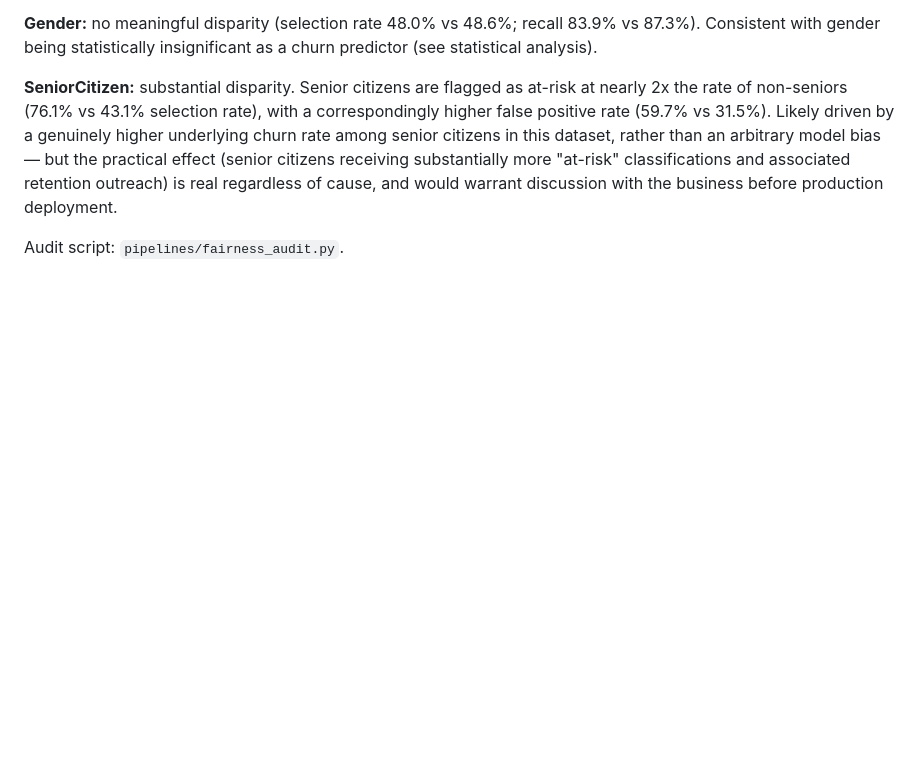
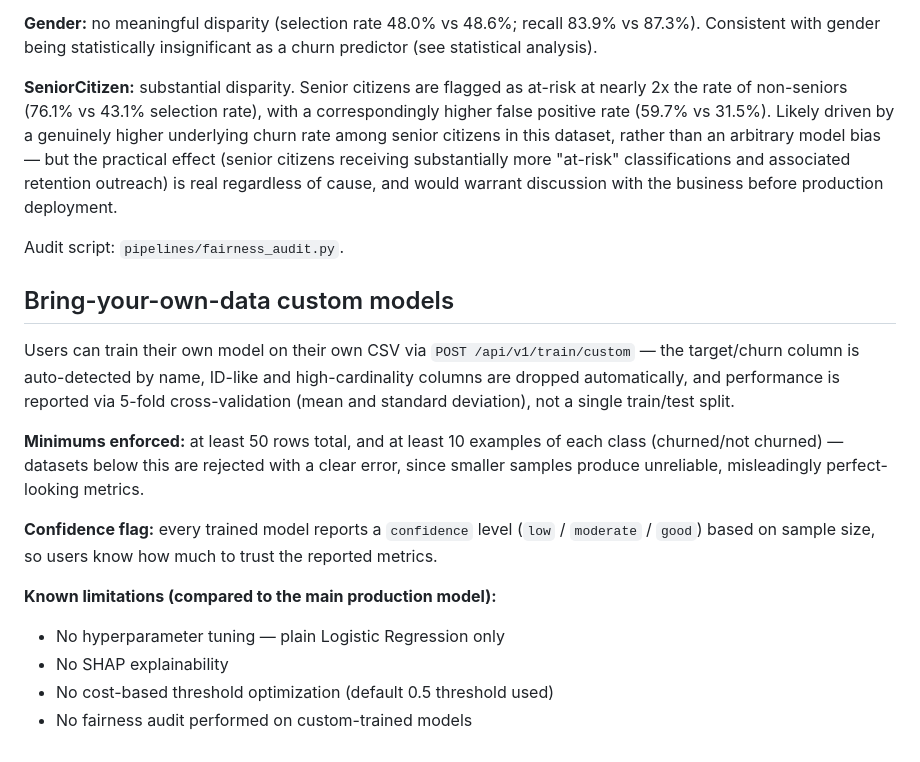
Before and after one commit to kharelpawan1-netizen/churn-intelligence-platform, a Markdown page: MODEL_CARD.md, the part around the change. GitHub-like rendering; blank space fills up the shorter version.

Commit message:
Document bring-your-own-data feature in model card

```diff
--- a/MODEL_CARD.md
+++ b/MODEL_CARD.md
@@ -35,3 +35,17 @@ Audited selection rate, recall, and false positive rate across `gender` and `Sen
 **SeniorCitizen:** substantial disparity. Senior citizens are flagged as at-risk at nearly 2x the rate of non-seniors (76.1% vs 43.1% selection rate), with a correspondingly higher false positive rate (59.7% vs 31.5%). Likely driven by a genuinely higher underlying churn rate among senior citizens in this dataset, rather than an arbitrary model bias — but the practical effect (senior citizens receiving substantially more "at-risk" classifications and associated retention outreach) is real regardless of cause, and would warrant discussion with the business before production deployment.
 
 Audit script: `pipelines/fairness_audit.py`.
+
+## Bring-your-own-data custom models
+
+Users can train their own model on their own CSV via `POST /api/v1/train/custom` — the target/churn column is auto-detected by name, ID-like and high-cardinality columns are dropped automatically, and performance is reported via 5-fold cross-validation (mean and standard deviation), not a single train/test split.
+
+**Minimums enforced:** at least 50 rows total, and at least 10 examples of each class (churned/not churned) — datasets below this are rejected with a clear error, since smaller samples produce unreliable, misleadingly perfect-looking metrics.
+
+**Confidence flag:** every trained model reports a `confidence` level (`low` / `moderate` / `good`) based on sample size, so users know how much to trust the reported metrics.
+
+**Known limitations (compared to the main production model):**
+- No hyperparameter tuning — plain Logistic Regression only
+- No SHAP explainability
+- No cost-based threshold optimization (default 0.5 threshold used)
+- No fairness audit performed on custom-trained models
```
